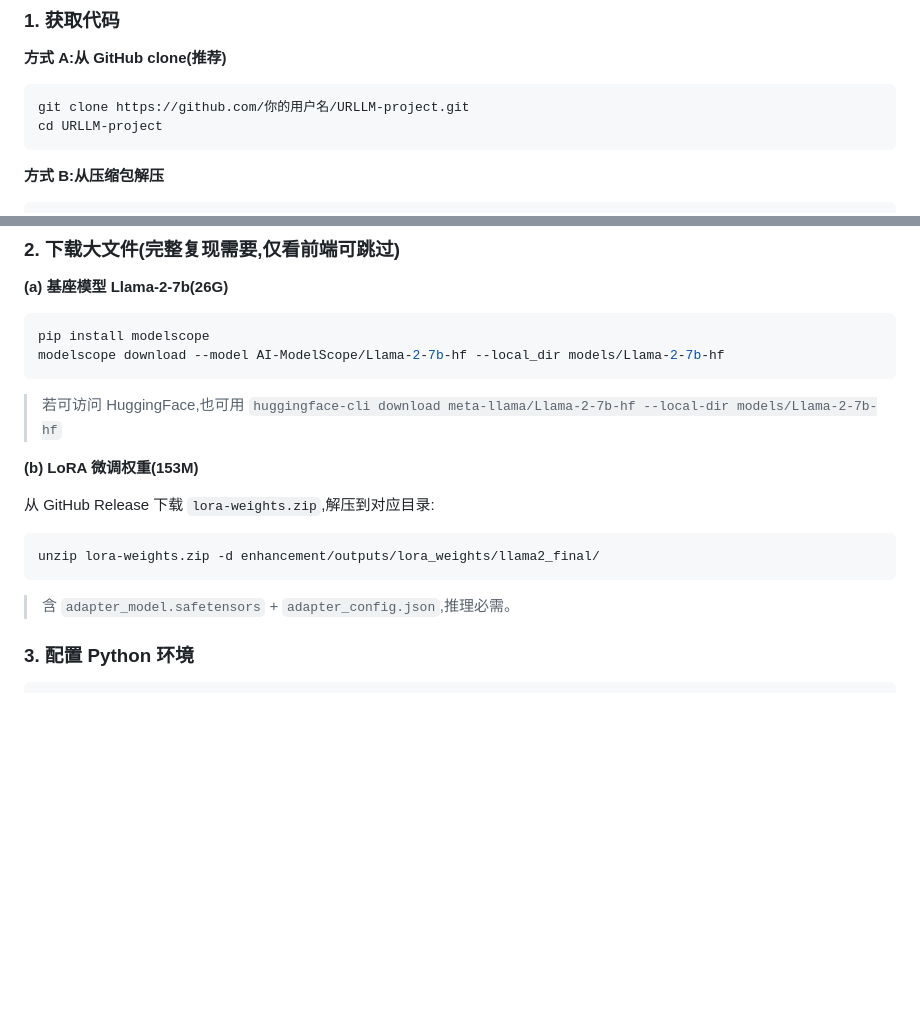
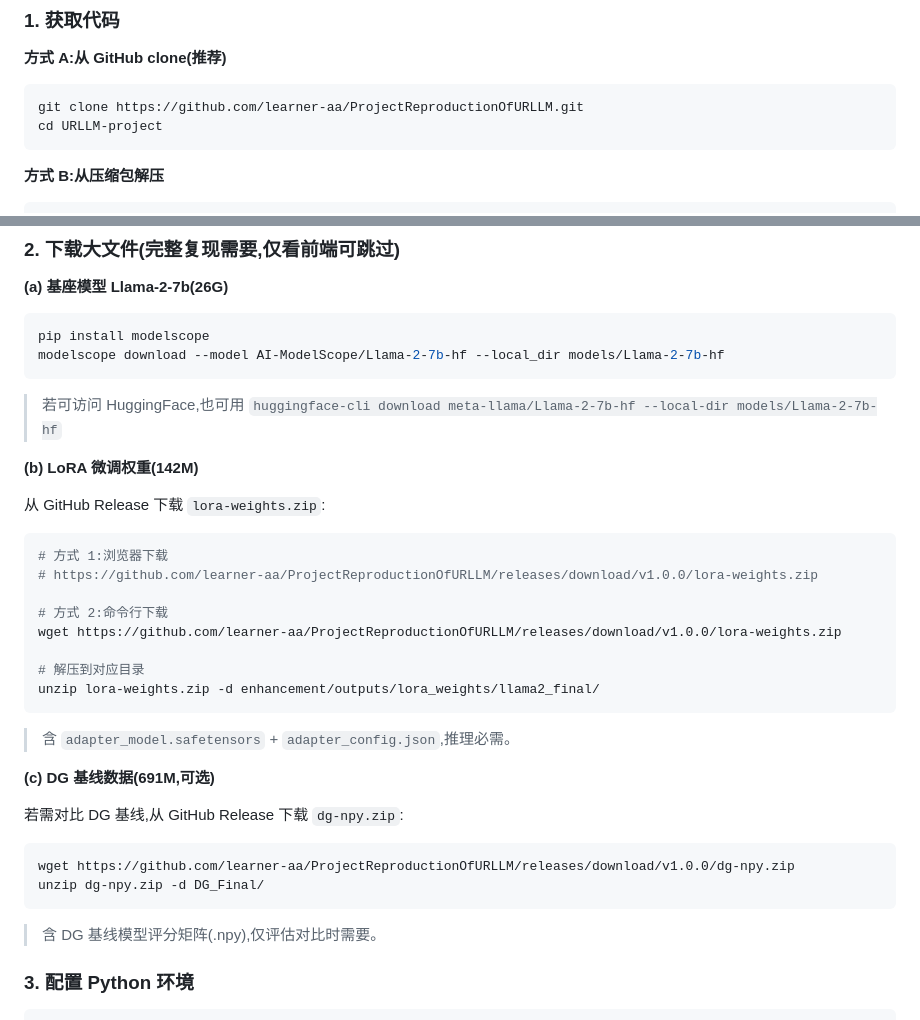
Before and after one commit to learner-aa/ProjectReproductionOfURLLM, a Markdown page: README.md, 2 parts joined by grey strips. GitHub-like rendering; blank space fills up the shorter version.

Commit message:
docs: 更新 README 下载链接为真实 GitHub Release 地址

````diff
--- a/README.md
+++ b/README.md
@@ -53,7 +53,7 @@ cd URLLM-project
 
 **方式 A:从 GitHub clone(推荐)**
 ```bash
-git clone https://github.com/你的用户名/URLLM-project.git
+git clone https://github.com/learner-aa/ProjectReproductionOfURLLM.git
 cd URLLM-project
 ```
 
@@ -74,13 +74,29 @@ modelscope download --model AI-ModelScope/Llama-2-7b-hf --local_dir models/Llama
 ```
 > 若可访问 HuggingFace,也可用 `huggingface-cli download meta-llama/Llama-2-7b-hf --local-dir models/Llama-2-7b-hf`
 
-**(b) LoRA 微调权重(153M)**
+**(b) LoRA 微调权重(142M)**
 
-从 GitHub Release 下载 `lora-weights.zip`,解压到对应目录:
+从 GitHub Release 下载 `lora-weights.zip`:
 ```bash
+# 方式 1:浏览器下载
+# https://github.com/learner-aa/ProjectReproductionOfURLLM/releases/download/v1.0.0/lora-weights.zip
+
+# 方式 2:命令行下载
+wget https://github.com/learner-aa/ProjectReproductionOfURLLM/releases/download/v1.0.0/lora-weights.zip
+
+# 解压到对应目录
 unzip lora-weights.zip -d enhancement/outputs/lora_weights/llama2_final/
 ```
 > 含 `adapter_model.safetensors` + `adapter_config.json`,推理必需。
+
+**(c) DG 基线数据(691M,可选)**
+
+若需对比 DG 基线,从 GitHub Release 下载 `dg-npy.zip`:
+```bash
+wget https://github.com/learner-aa/ProjectReproductionOfURLLM/releases/download/v1.0.0/dg-npy.zip
+unzip dg-npy.zip -d DG_Final/
+```
+> 含 DG 基线模型评分矩阵(.npy),仅评估对比时需要。
 
 ### 3. 配置 Python 环境
 
````
